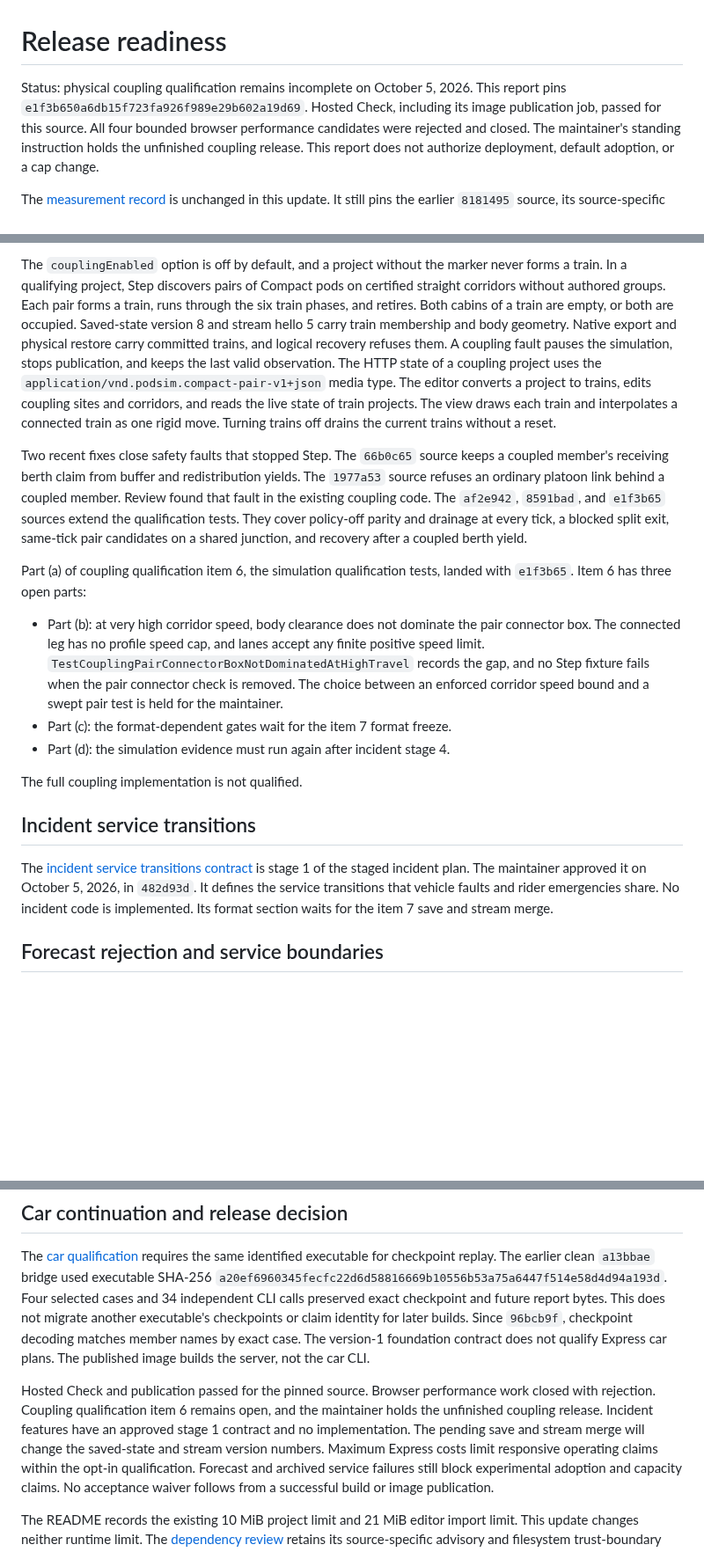
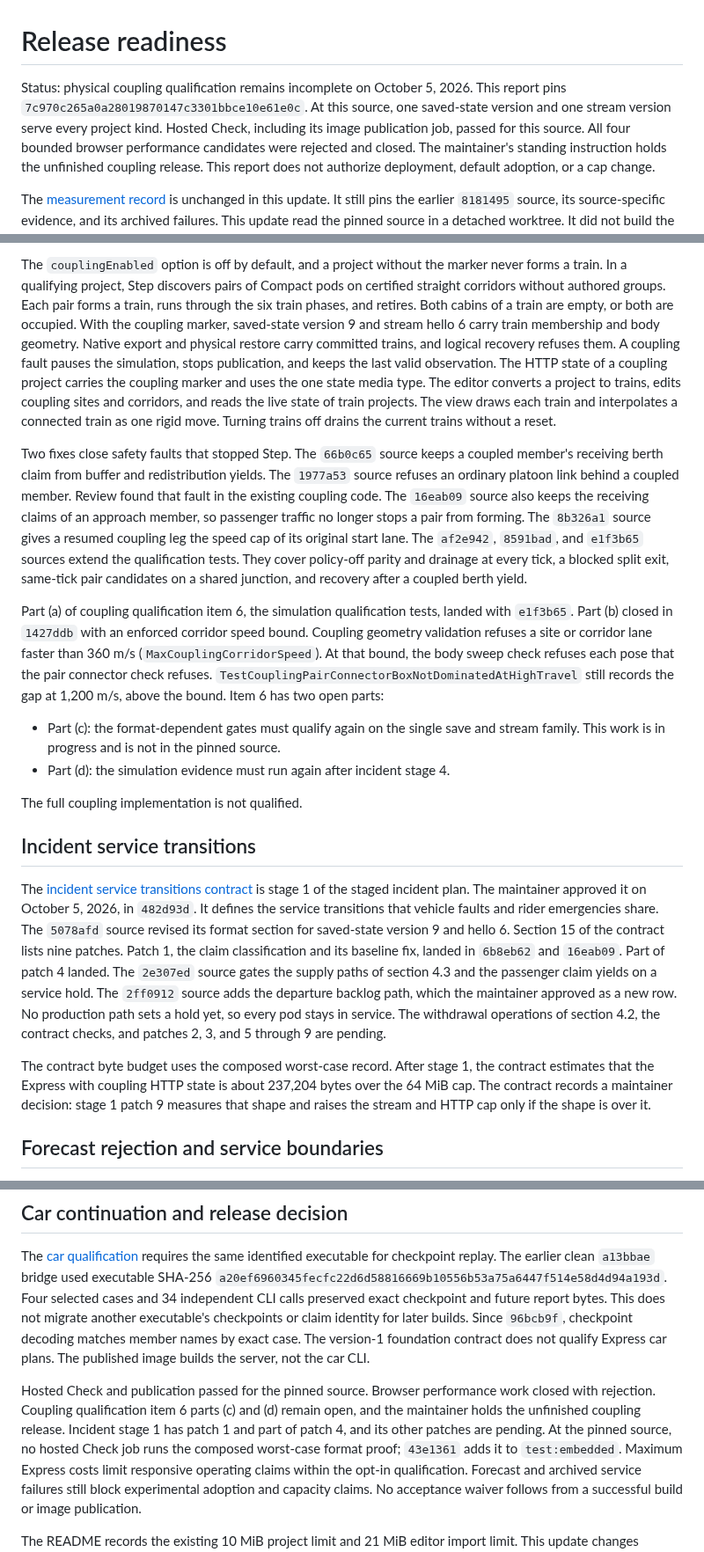
Before and after one commit to dotwaffle/podsim, a Markdown page: docs/release-readiness.md, 3 parts joined by grey strips. Shown at 88% size. Drawn GitHub-style; blank space fills up the shorter version.

```diff
--- a/docs/release-readiness.md
+++ b/docs/release-readiness.md
@@ -1,7 +1,8 @@
 # Release readiness
 
 Status: physical coupling qualification remains incomplete on October 5, 2026.
-This report pins `e1f3b650a6db15f723fa926f989e29b602a19d69`.
+This report pins `7c970c265a0a28019870147c3301bbce10e61e0c`.
+At this source, one saved-state version and one stream version serve every project kind.
 Hosted Check, including its image publication job, passed for this source.
 All four bounded browser performance candidates were rejected and closed.
 The maintainer's standing instruction holds the unfinished coupling release.
@@ -186,29 +201,32 @@ The `couplingEnabled` option is off by default, and a project without the marker
 In a qualifying project, Step discovers pairs of Compact pods on certified straight corridors without authored groups.
 Each pair forms a train, runs through the six train phases, and retires.
 Both cabins of a train are empty, or both are occupied.
-Saved-state version 8 and stream hello 5 carry train membership and body geometry.
+With the coupling marker, saved-state version 9 and stream hello 6 carry train membership and body geometry.
 Native export and physical restore carry committed trains, and logical recovery refuses them.
 A coupling fault pauses the simulation, stops publication, and keeps the last valid observation.
-The HTTP state of a coupling project uses the `application/vnd.podsim.compact-pair-v1+json` media type.
+The HTTP state of a coupling project carries the coupling marker and uses the one state media type.
 The editor converts a project to trains, edits coupling sites and corridors, and reads the live state of train projects.
 The view draws each train and interpolates a connected train as one rigid move.
 Turning trains off drains the current trains without a reset.
 
-Two recent fixes close safety faults that stopped Step.
+Two fixes close safety faults that stopped Step.
 The `66b0c65` source keeps a coupled member's receiving berth claim from buffer and redistribution yields.
 The `1977a53` source refuses an ordinary platoon link behind a coupled member.
 Review found that fault in the existing coupling code.
+The `16eab09` source also keeps the receiving claims of an approach member, so passenger traffic no longer stops a pair from forming.
+The `8b326a1` source gives a resumed coupling leg the speed cap of its original start lane.
 The `af2e942`, `8591bad`, and `e1f3b65` sources extend the qualification tests.
 They cover policy-off parity and drainage at every tick, a blocked split exit, same-tick pair candidates on a shared junction, and recovery after a coupled berth yield.
 
 Part (a) of coupling qualification item 6, the simulation qualification tests, landed with `e1f3b65`.
-Item 6 has three open parts:
+Part (b) closed in `1427ddb` with an enforced corridor speed bound.
+Coupling geometry validation refuses a site or corridor lane faster than 360 m/s (`MaxCouplingCorridorSpeed`).
+At that bound, the body sweep check refuses each pose that the pair connector check refuses.
+`TestCouplingPairConnectorBoxNotDominatedAtHighTravel` still records the gap at 1,200 m/s, above the bound.
+Item 6 has two open parts:
 
-- Part (b): at very high corridor speed, body clearance does not dominate the pair connector box.
-  The connected leg has no profile speed cap, and lanes accept any finite positive speed limit.
-  `TestCouplingPairConnectorBoxNotDominatedAtHighTravel` records the gap, and no Step fixture fails when the pair connector check is removed.
-  The choice between an enforced corridor speed bound and a swept pair test is held for the maintainer.
-- Part (c): the format-dependent gates wait for the item 7 format freeze.
+- Part (c): the format-dependent gates must qualify again on the single save and stream family.
+  This work is in progress and is not in the pinned source.
 - Part (d): the simulation evidence must run again after incident stage 4.
 
 The full coupling implementation is not qualified.
@@ -218,8 +236,18 @@ The full coupling implementation is not qualified.
 The [incident service transitions contract](incident-service-transitions-contract-proposal.md) is stage 1 of the staged incident plan.
 The maintainer approved it on October 5, 2026, in `482d93d`.
 It defines the service transitions that vehicle faults and rider emergencies share.
-No incident code is implemented.
-Its format section waits for the item 7 save and stream merge.
+The `5078afd` source revised its format section for saved-state version 9 and hello 6.
+Section 15 of the contract lists nine patches.
+Patch 1, the claim classification and its baseline fix, landed in `6b8eb62` and `16eab09`.
+Part of patch 4 landed.
+The `2e307ed` source gates the supply paths of section 4.3 and the passenger claim yields on a service hold.
+The `2ff0912` source adds the departure backlog path, which the maintainer approved as a new row.
+No production path sets a hold yet, so every pod stays in service.
+The withdrawal operations of section 4.2, the contract checks, and patches 2, 3, and 5 through 9 are pending.
+
+The contract byte budget uses the composed worst-case record.
+After stage 1, the contract estimates that the Express with coupling HTTP state is about 237,204 bytes over the 64 MiB cap.
+The contract records a maintainer decision: stage 1 patch 9 measures that shape and raises the stream and HTTP cap only if the shape is over it.
 
 ## Forecast rejection and service boundaries
 
@@ -259,9 +287,9 @@ The published image builds the server, not the car CLI.
 
 Hosted Check and publication passed for the pinned source.
 Browser performance work closed with rejection.
-Coupling qualification item 6 remains open, and the maintainer holds the unfinished coupling release.
-Incident features have an approved stage 1 contract and no implementation.
-The pending save and stream merge will change the saved-state and stream version numbers.
+Coupling qualification item 6 parts (c) and (d) remain open, and the maintainer holds the unfinished coupling release.
+Incident stage 1 has patch 1 and part of patch 4, and its other patches are pending.
+At the pinned source, no hosted Check job runs the composed worst-case format proof; `43e1361` adds it to `test:embedded`.
 Maximum Express costs limit responsive operating claims within the opt-in qualification.
 Forecast and archived service failures still block experimental adoption and capacity claims.
 No acceptance waiver follows from a successful build or image publication.
```
Also changed, not shown: other parts of docs/release-readiness.md (+42 -28 lines).
